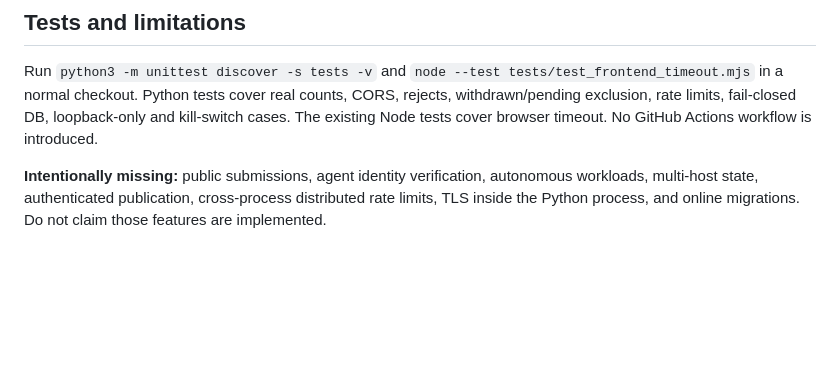
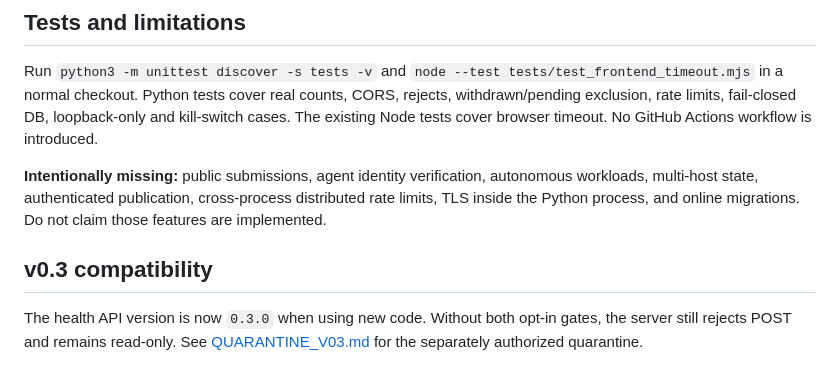
Before and after one commit to QSOLKCB/ROGUE-AGENT, a Markdown page: docs/READONLY_BACKEND.md, the part around the change. Drawn GitHub-style; blank space fills up the shorter version.

Commit message:
docs: v0.3 quarantine and activation gates, preserve read-only deployment

```diff
--- a/docs/READONLY_BACKEND.md
+++ b/docs/READONLY_BACKEND.md
@@ -44,3 +44,7 @@ Schema fields: `record_id` (opaque unique identifier); `kind` (agents/artifacts/
 Run `python3 -m unittest discover -s tests -v` and `node --test tests/test_frontend_timeout.mjs` in a normal checkout. Python tests cover real counts, CORS, rejects, withdrawn/pending exclusion, rate limits, fail-closed DB, loopback-only and kill-switch cases. The existing Node tests cover browser timeout. No GitHub Actions workflow is introduced.
 
 **Intentionally missing:** public submissions, agent identity verification, autonomous workloads, multi-host state, authenticated publication, cross-process distributed rate limits, TLS inside the Python process, and online migrations. Do not claim those features are implemented.
+
+## v0.3 compatibility
+
+The health API version is now `0.3.0` when using new code. Without both opt-in gates, the server still rejects POST and remains read-only. See [QUARANTINE_V03.md](QUARANTINE_V03.md) for the separately authorized quarantine.
```
